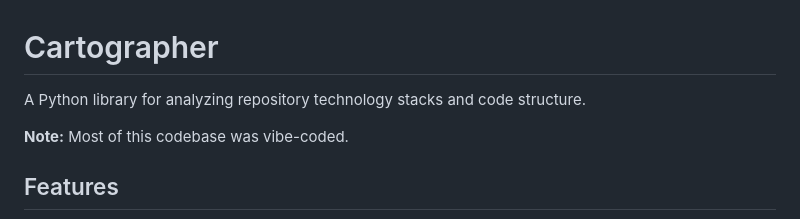
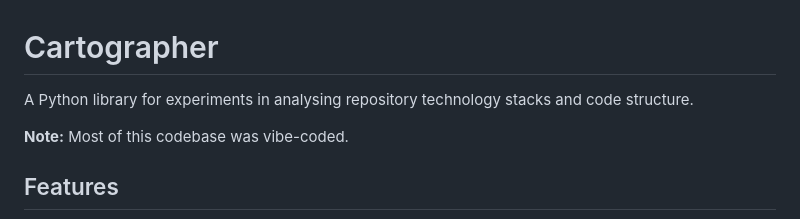
Before and after one commit to avishek-sen-gupta/codescry, a Markdown page: README.md, the part around the change. GitHub-like rendering.

Commit message:
Update project description in README
Co-Authored-By: Claude Opus 4.6 <noreply@anthropic.com>

```diff
--- a/README.md
+++ b/README.md
@@ -1,6 +1,6 @@
 # Cartographer
 
-A Python library for analyzing repository technology stacks and code structure.
+A Python library for experiments in analysing repository technology stacks and code structure.
 
 **Note:** Most of this codebase was vibe-coded.
 
```
